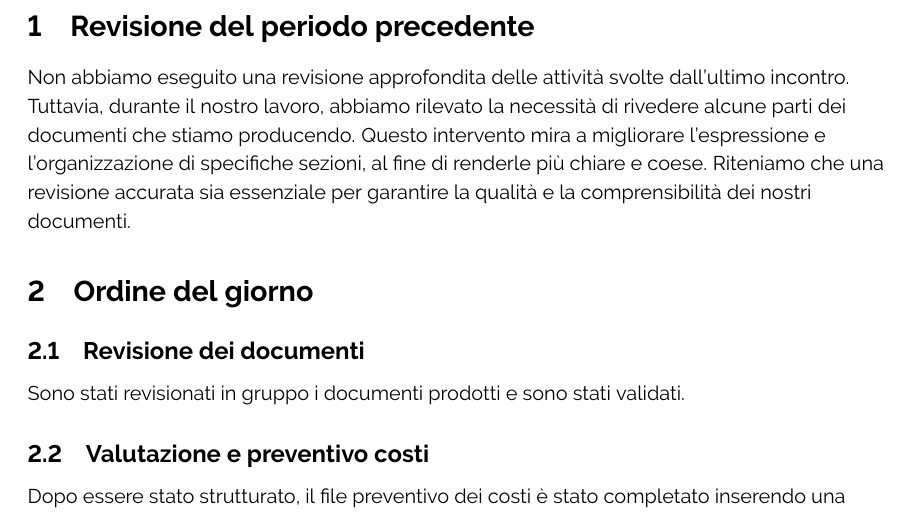
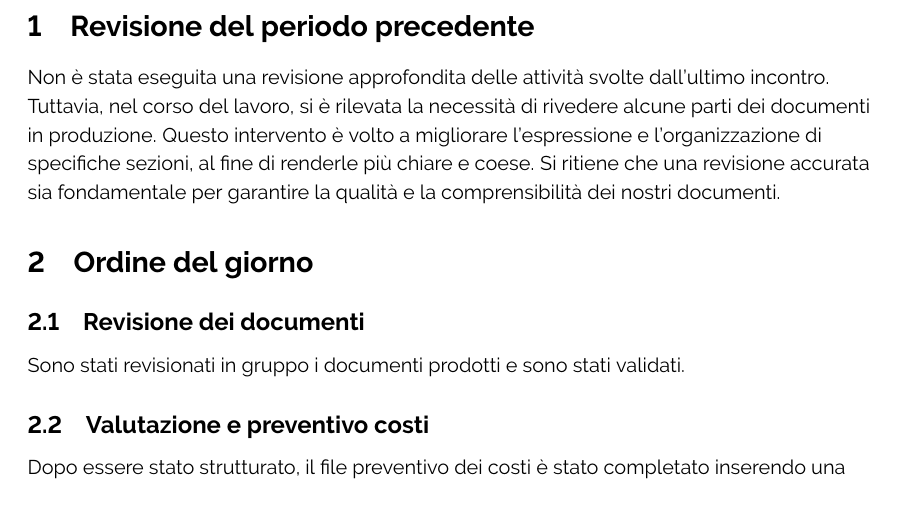
Before and after one commit to ByteOps-swe/Sorgente-documenti, a LaTeX document (Documents/Verbali/Candidatura/Interni/Verbale_23-10-2023.tex): part of page 4 of 4, cut so that both start at the same text. Compiled offline with pdfLaTeX.

Commit message:
Update Verbale_23-10-2023.tex

```diff
--- a/Documents/Verbali/Candidatura/Interni/Verbale_23-10-2023.tex
+++ b/Documents/Verbali/Candidatura/Interni/Verbale_23-10-2023.tex
@@ -97,8 +97,7 @@
 % ------------------------ INIZIO DOCUMENTO ----------------------
 \flushleft
 \section{Revisione del periodo precedente}
-Non abbiamo eseguito una revisione approfondita delle attività svolte dall'ultimo incontro.
-Tuttavia, durante il nostro lavoro, abbiamo rilevato la necessità di rivedere alcune parti dei documenti che stiamo producendo. Questo intervento mira a migliorare l'espressione e l'organizzazione di specifiche sezioni, al fine di renderle più chiare e coese. Riteniamo che una revisione accurata sia essenziale per garantire la qualità e la comprensibilità dei nostri documenti.
+Non è stata eseguita una revisione approfondita delle attività svolte dall'ultimo incontro. Tuttavia, nel corso del lavoro, si è rilevata la necessità di rivedere alcune parti dei documenti in produzione. Questo intervento è volto a migliorare l'espressione e l'organizzazione di specifiche sezioni, al fine di renderle più chiare e coese. Si ritiene che una revisione accurata sia fondamentale per garantire la qualità e la comprensibilità dei nostri documenti.
 \section{Ordine del giorno}
 \subsection{Revisione dei documenti}
 Sono stati revisionati in gruppo i documenti prodotti e sono stati validati.
```
